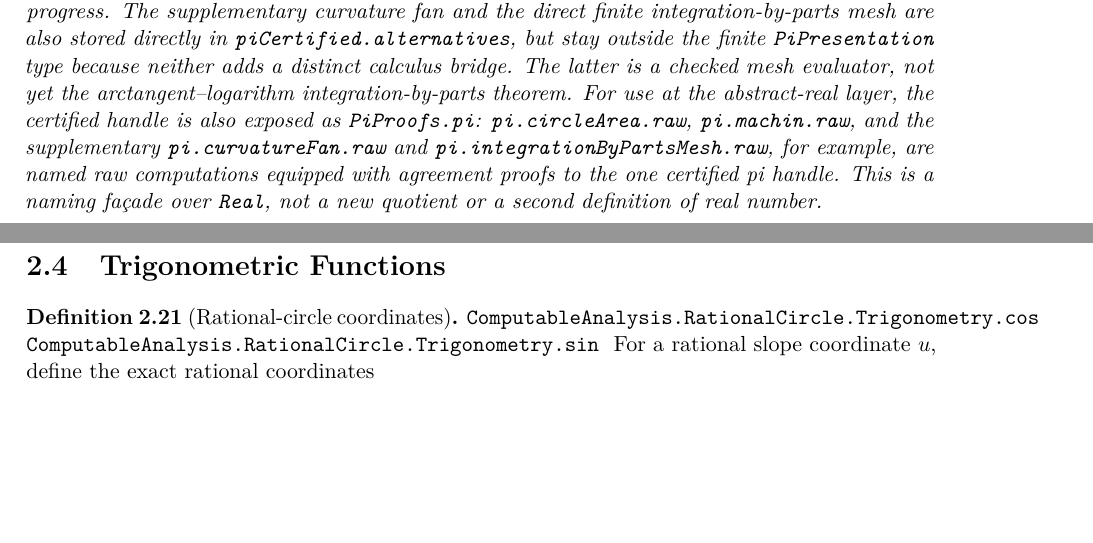
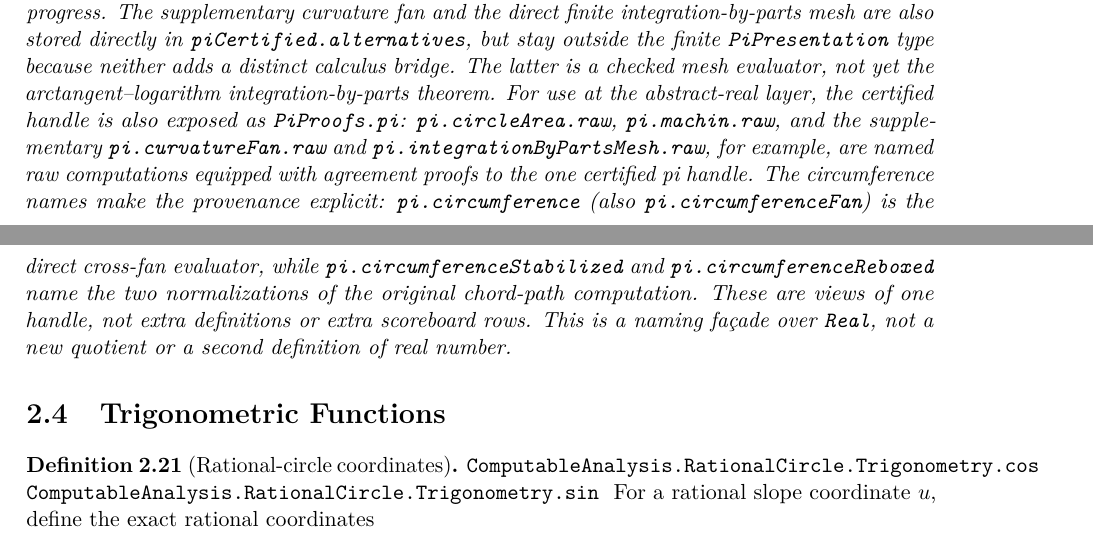
Before and after one commit to liuyao12/computable-analysis, a LaTeX thesis (blueprint/src/web.tex, which reads blueprint/src/02-rational-circle-trigonometry.tex): two parts of pages 29 and 30 of 148, joined at a grey line, cut so that both start at the same text, the shorter picture padded with empty space. Compiled offline with pdfLaTeX.

Commit message:
Expose certified pi circumference views

```diff
--- a/blueprint/src/02-rational-circle-trigonometry.tex
+++ b/blueprint/src/02-rational-circle-trigonometry.tex
@@ -819,6 +823,12 @@ For use at the abstract-real layer, the certified handle is also exposed as
 supplementary \code{pi.curvatureFan.raw} and
 \code{pi.integrationByPartsMesh.raw}, for example, are named raw computations
 equipped with agreement proofs to the one certified pi handle.
+The circumference names make the provenance explicit:
+\code{pi.circumference} (also \code{pi.circumferenceFan}) is the direct
+cross-fan evaluator, while \code{pi.circumferenceStabilized} and
+\code{pi.circumferenceReboxed} name the two normalizations of the original
+chord-path computation.  These are views of one handle, not extra definitions
+or extra scoreboard rows.
 This is a naming façade over \code{Real}, not a new quotient or a second
 definition of real number.
 \end{theorem}
```
Also changed, not shown: blueprint/src/pi-scoreboard-table.tex (+4 -2 lines), README.md, blueprint/src/02-rational-circle-trigonometry.tex (4 more changed lines), 2 other files.
